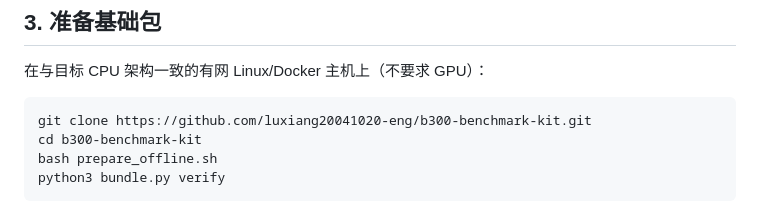
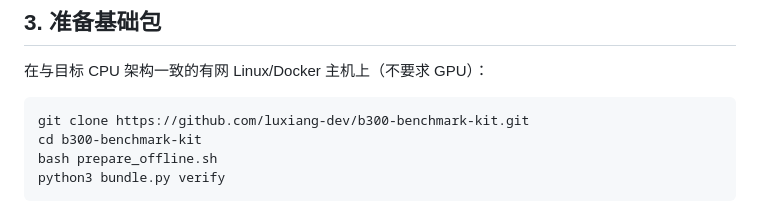
Before and after one commit to luxiang-dev/b300-benchmark-kit, a Markdown page: docs/使用总览.md, the part around one of its changes. GitHub-like rendering.

````diff
--- a/docs/使用总览.md
+++ b/docs/使用总览.md
@@ -44,7 +44,7 @@ bash run.sh inventory /data/b300-results/inventory-001
 在与目标 CPU 架构一致的有网 Linux/Docker 主机上（不要求 GPU）：
 
 ```bash
-git clone https://github.com/luxiang20041020-eng/b300-benchmark-kit.git
+git clone https://github.com/luxiang-dev/b300-benchmark-kit.git
 cd b300-benchmark-kit
 bash prepare_offline.sh
 python3 bundle.py verify
````
Also changed, not shown: other parts of docs/使用总览.md (+1 -1 lines), docs/UBUNTU_REVIEW.md (+1 -1 lines).
